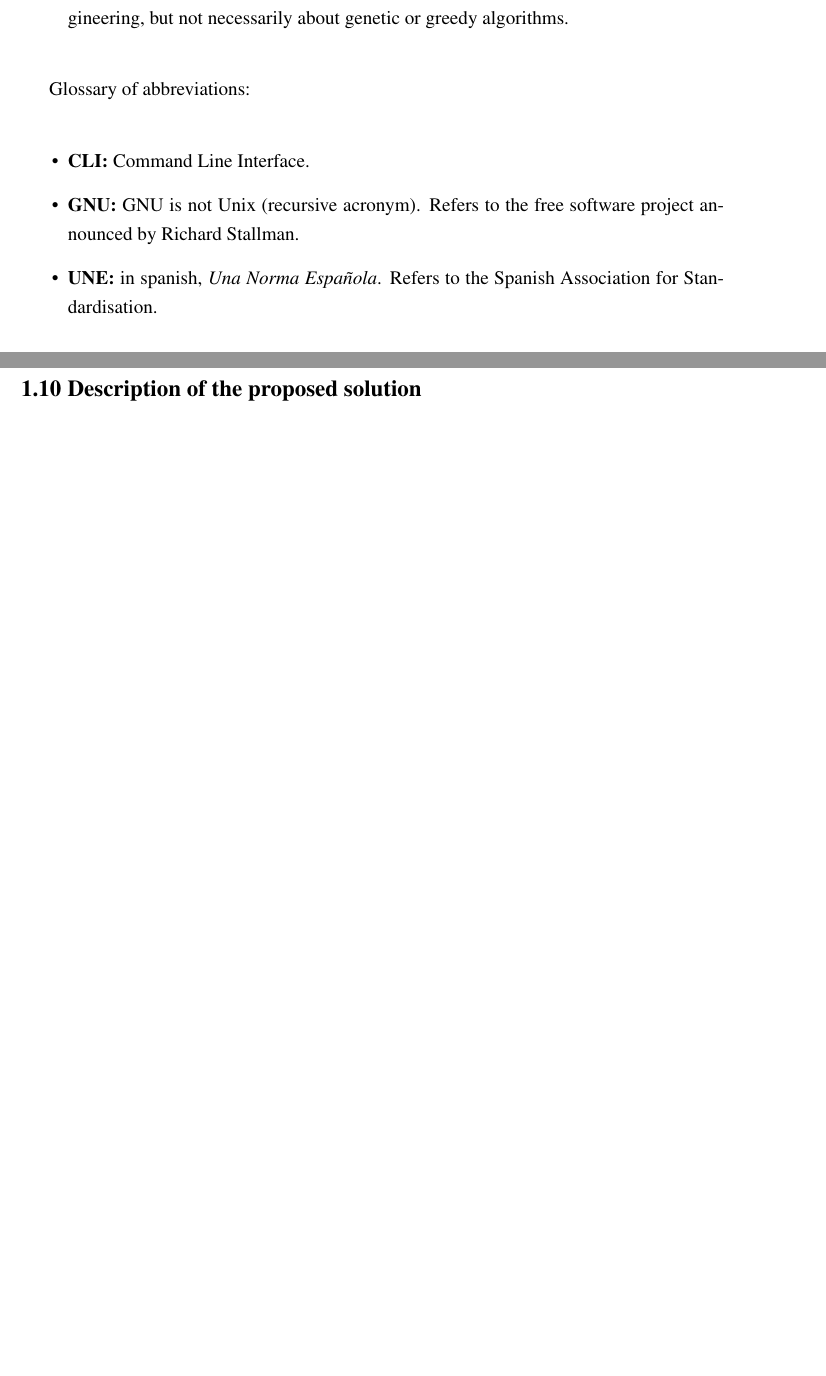
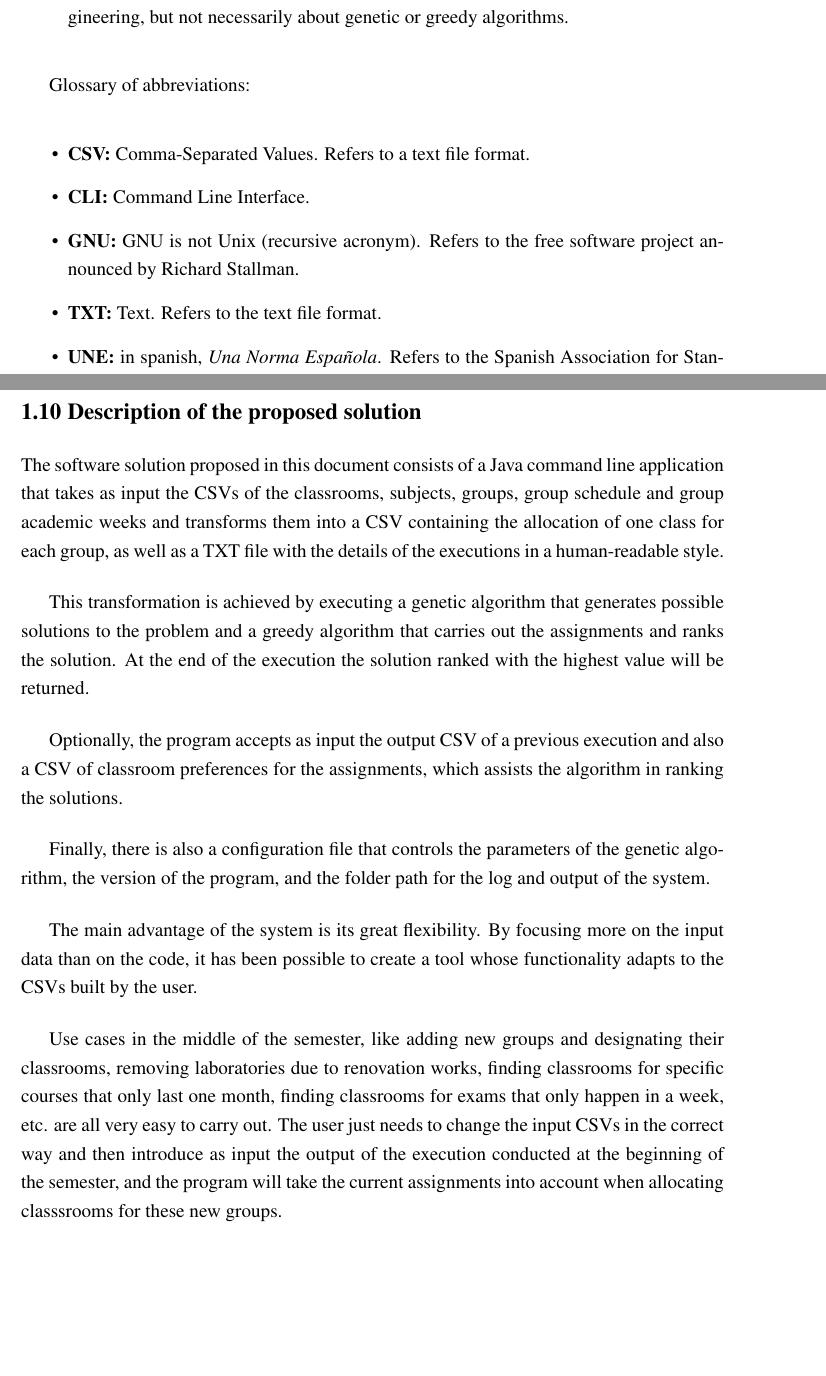
Before and after one commit to fonsecadh/classroom-manager-doc, a LaTeX thesis (documentation/documentation.tex, which reads documentation/report.tex): two parts of pages 6 and 10 of 15 before the commit and two parts of pages 6 and 10 of 16 after it, joined at a grey line, cut so that both start at the same text, the shorter picture padded with empty space. Compiled offline with pdfLaTeX.

Commit message:
Report - Description of the proposed solution.

```diff
--- a/documentation/report.tex
+++ b/documentation/report.tex
@@ -78,8 +78,10 @@ Glossary of definitions:
 Glossary of abbreviations:
 
 \begin{itemize}
+    \item \textbf{CSV:} Comma-Separated Values. Refers to a text file format.
     \item \textbf{CLI:} Command Line Interface.
     \item \textbf{GNU:} GNU is not Unix (recursive acronym). Refers to the free software project announced by Richard Stallman.
+    \item \textbf{TXT:} Text. Refers to the text file format.
     \item \textbf{UNE:} in spanish, \textit{Una Norma Española}. Refers to the Spanish Association for Standardisation.
 \end{itemize}
 
@@ -187,6 +189,20 @@ Bearing in mind that:
 The decision was to choose CSV as the file format for most of the input and output files of the system.
 
 \section{Description of the proposed solution}
+
+The software solution proposed in this document consists of a Java command line application that takes as input the CSVs of the classrooms, subjects, groups, group schedule and group academic weeks and transforms them into a CSV containing the allocation of one class for each group, as well as a TXT file with the details of the executions in a human-readable style.
+
+This transformation is achieved by executing a genetic algorithm that generates possible solutions to the problem and a greedy algorithm that carries out the assignments and ranks the solution. At the end of the execution the solution ranked with the highest value will be returned.
+
+Optionally, the program accepts as input the output CSV of a previous execution and also a CSV of classroom preferences for the assignments, which assists the algorithm in ranking the solutions.
+
+Finally, there is also a configuration file that controls the parameters of the genetic algorithm, the version of the program, and the folder path for the log and output of the system.
+
+The main advantage of the system is its great flexibility. By focusing more on the input data than on the code, it has been possible to create a tool whose functionality adapts to the CSVs built by the user.
+
+Use cases in the middle of the semester, like adding new groups and designating their classrooms, removing laboratories due to renovation works, finding classrooms for specific courses that only last one month, finding classrooms for exams that only happen in a week, etc. are all very easy to carry out. The user just needs to change the input CSVs in the correct way and then introduce as input the output of the execution conducted at the beginning of the semester, and the program will take the current assignments into account when allocating classsrooms for these new groups.
+
+
 \section{Risk analysis}
 \section{Time planning}
 \section{Budget summary}
```
Also changed, not shown: documentation/documentation.pdf, documentation/report.tex (2 more changed lines).
